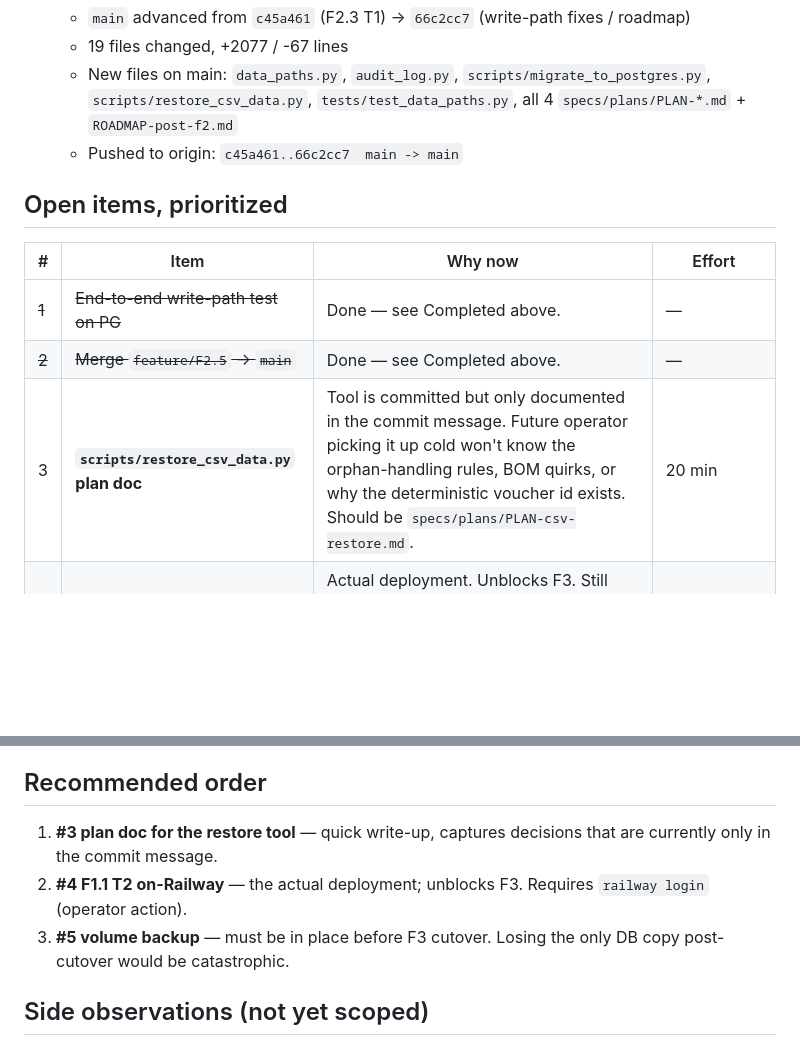
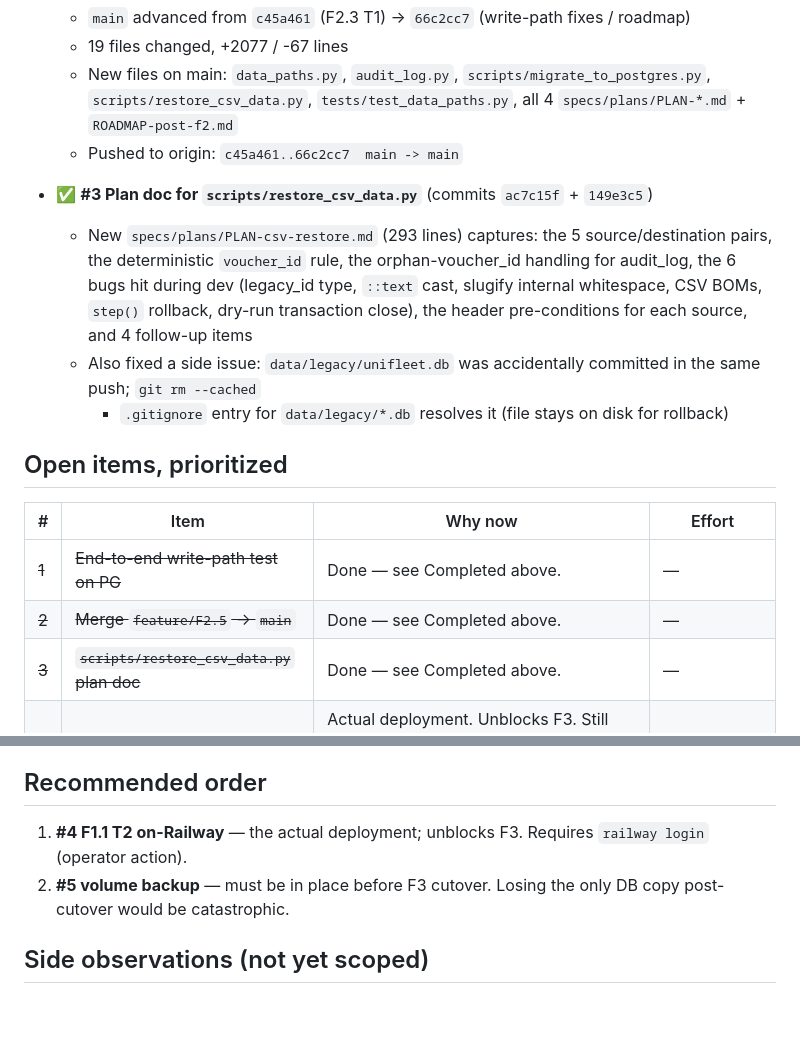
Before and after one commit to kayacohen/unifleet-v2-webapp, a Markdown page: specs/plans/ROADMAP-post-f2.md, 2 parts joined by grey strips. Rendered like a GitHub page; blank space fills up the shorter version.

Commit message:
docs(roadmap): mark #3 done (PLAN-csv-restore.md)
The plan doc was added in ac7c15f + 149e3c5; this commit
catches up the roadmap status. Updates the Completed section
with the two new commits and the data/legacy/unifleet.db
side-fix, then re-renders the open-items table (now just #4
and #5) and the recommended order.

```diff
--- a/specs/plans/ROADMAP-post-f2.md
+++ b/specs/plans/ROADMAP-post-f2.md
@@ -63,13 +63,27 @@ and F4 docs/monitoring phase can begin.
     `ROADMAP-post-f2.md`
   - Pushed to origin: `c45a461..66c2cc7  main -> main`
 
+- ✅ **#3 Plan doc for `scripts/restore_csv_data.py`** (commits
+  `ac7c15f` + `149e3c5`)
+  - New `specs/plans/PLAN-csv-restore.md` (293 lines) captures:
+    the 5 source/destination pairs, the deterministic
+    `voucher_id` rule, the orphan-voucher_id handling for
+    audit_log, the 6 bugs hit during dev (legacy_id type,
+    `::text` cast, slugify internal whitespace, CSV BOMs,
+    `step()` rollback, dry-run transaction close), the header
+    pre-conditions for each source, and 4 follow-up items
+  - Also fixed a side issue: `data/legacy/unifleet.db` was
+    accidentally committed in the same push; `git rm --cached`
+    + `.gitignore` entry for `data/legacy/*.db` resolves it
+    (file stays on disk for rollback)
+
 ## Open items, prioritized
 
 | # | Item | Why now | Effort |
 |---|---|---|---|
 | ~~1~~ | ~~End-to-end write-path test on PG~~ | Done — see Completed above. | — |
 | ~~2~~ | ~~Merge `feature/F2.5` → `main`~~ | Done — see Completed above. | — |
-| 3 | **`scripts/restore_csv_data.py` plan doc** | Tool is committed but only documented in the commit message. Future operator picking it up cold won't know the orphan-handling rules, BOM quirks, or why the deterministic voucher id exists. Should be `specs/plans/PLAN-csv-restore.md`. | 20 min |
+| ~~3~~ | ~~`scripts/restore_csv_data.py` plan doc~~ | Done — see Completed above. | — |
 | 4 | **F1.1 T2 on-Railway** | Actual deployment. Unblocks F3. Still blocked on `railway login` (operator action). Once done: run `provision_railway.sh`, then `run_f1_1_verifications.sh`, verify PG + service + volume. | 1–2 hours (mostly waiting) |
 | 5 | **Volume backup strategy** | `unifleet-pgdata` is the only copy of the live DB. If Railway loses the volume, all customers / vouchers / audit are gone. Need a nightly `pg_dump` to a backup Volume (or Railway's built-in Volume snapshots). | 2–3 hours (decide + implement + test restore) |
 
@@ -82,11 +96,9 @@ After these, the original 4-phase plan still has:
 
 ## Recommended order
 
-1. **#3 plan doc for the restore tool** — quick write-up, captures
-   decisions that are currently only in the commit message.
-2. **#4 F1.1 T2 on-Railway** — the actual deployment; unblocks F3.
+1. **#4 F1.1 T2 on-Railway** — the actual deployment; unblocks F3.
    Requires `railway login` (operator action).
-3. **#5 volume backup** — must be in place before F3 cutover. Losing
+2. **#5 volume backup** — must be in place before F3 cutover. Losing
    the only DB copy post-cutover would be catastrophic.
 
 ## Side observations (not yet scoped)
```
